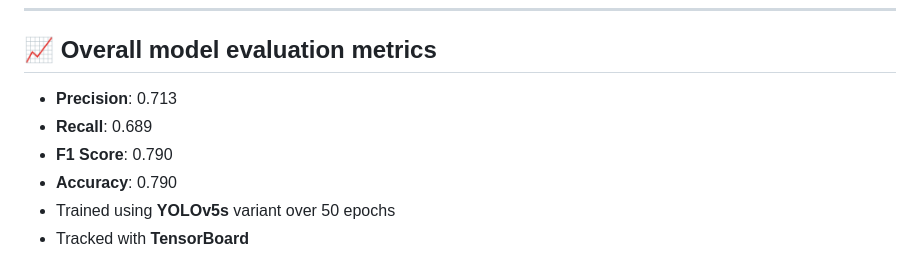
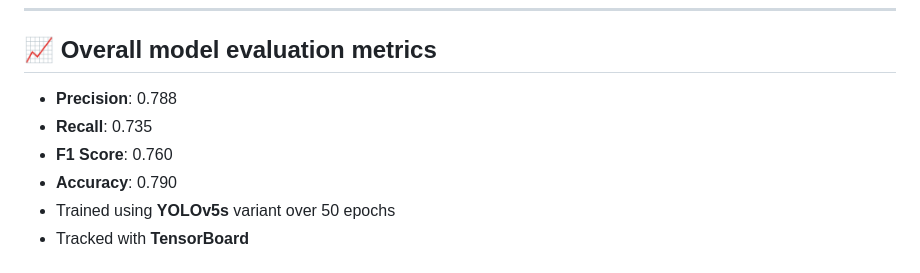
Before and after one commit to ananyagr02/Recyclable-Waste-Detection-using-YOLO-v5, a Markdown page: README.md, the part around the change. Rendered like a GitHub page.

```diff
--- a/README.md
+++ b/README.md
@@ -29,9 +29,9 @@
 
 ## 📈 Overall model evaluation metrics
 
-- **Precision**: 0.713
-- **Recall**: 0.689
-- **F1 Score**: 0.790
+- **Precision**: 0.788
+- **Recall**: 0.735
+- **F1 Score**: 0.760
 - **Accuracy**: 0.790
 - Trained using **YOLOv5s** variant over 50 epochs
 - Tracked with **TensorBoard**
```
